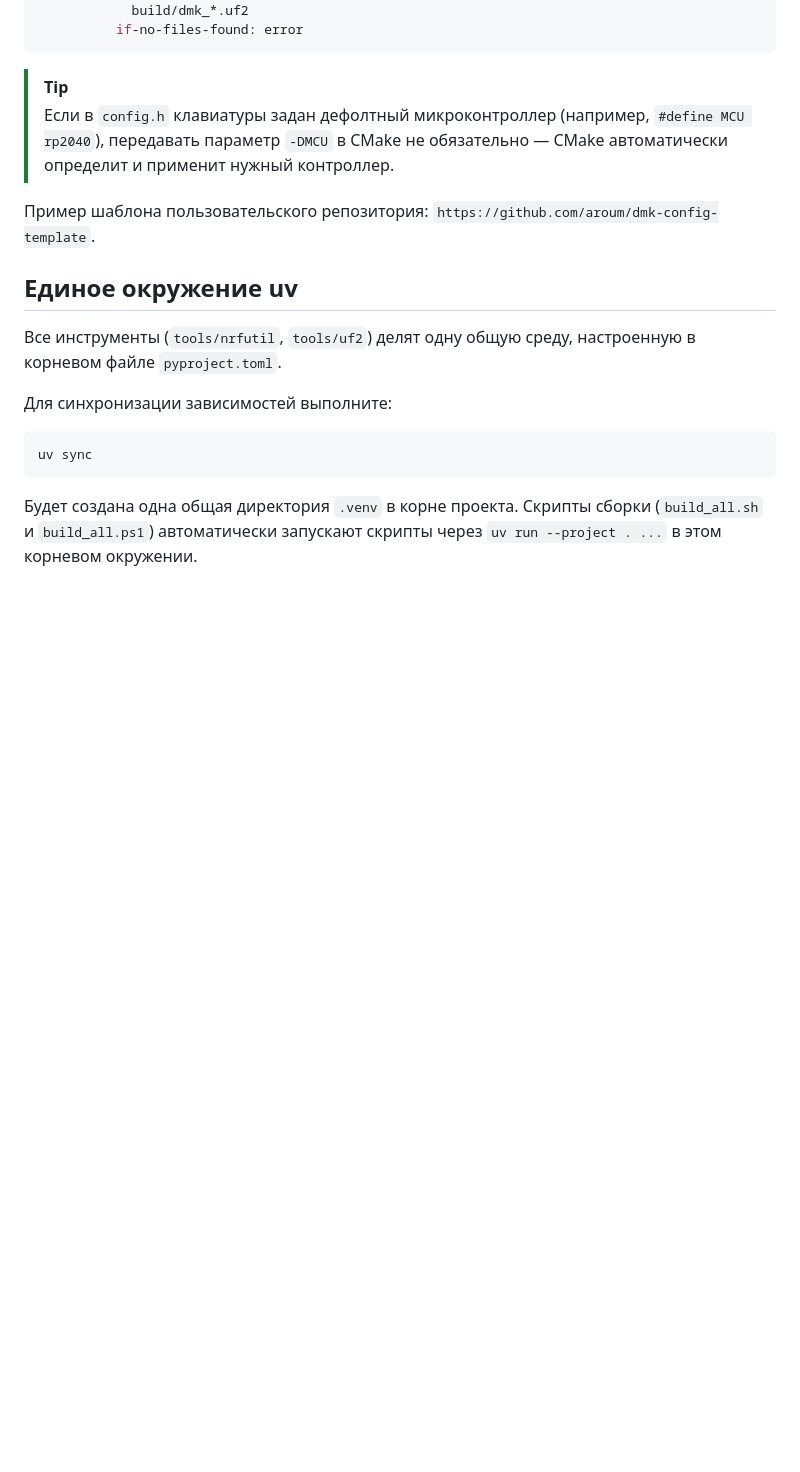
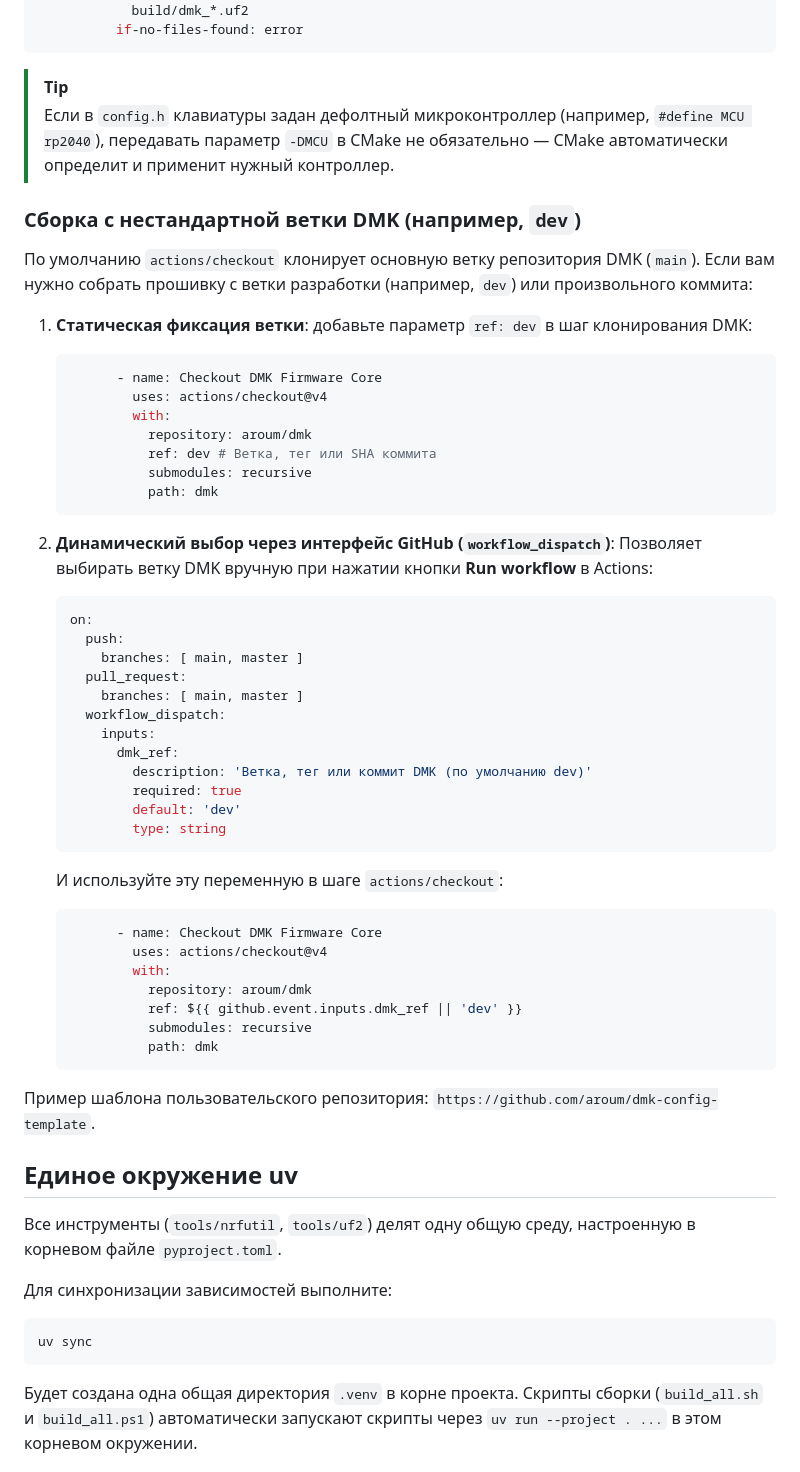
Before and after one commit to aroum/dmk, a Markdown page: docs/ru/build.md, the part around the change. Drawn GitHub-style; blank space fills up the shorter version.

````diff
--- a/docs/ru/build.md
+++ b/docs/ru/build.md
@@ -320,6 +320,48 @@ jobs:
 > [!TIP]
 > Если в `config.h` клавиатуры задан дефолтный микроконтроллер (например, `#define MCU rp2040`), передавать параметр `-DMCU` в CMake не обязательно — CMake автоматически определит и применит нужный контроллер.
 
+### Сборка с нестандартной ветки DMK (например, `dev`)
+
+По умолчанию `actions/checkout` клонирует основную ветку репозитория DMK (`main`). Если вам нужно собрать прошивку с ветки разработки (например, `dev`) или произвольного коммита:
+
+1. **Статическая фиксация ветки**: добавьте параметр `ref: dev` в шаг клонирования DMK:
+   ```yaml
+         - name: Checkout DMK Firmware Core
+           uses: actions/checkout@v4
+           with:
+             repository: aroum/dmk
+             ref: dev # Ветка, тег или SHA коммита
+             submodules: recursive
+             path: dmk
+   ```
+
+2. **Динамический выбор через интерфейс GitHub (`workflow_dispatch`)**:
+   Позволяет выбирать ветку DMK вручную при нажатии кнопки **Run workflow** в Actions:
+   ```yaml
+   on:
+     push:
+       branches: [ main, master ]
+     pull_request:
+       branches: [ main, master ]
+     workflow_dispatch:
+       inputs:
+         dmk_ref:
+           description: 'Ветка, тег или коммит DMK (по умолчанию dev)'
+           required: true
+           default: 'dev'
+           type: string
+   ```
+   И используйте эту переменную в шаге `actions/checkout`:
+   ```yaml
+         - name: Checkout DMK Firmware Core
+           uses: actions/checkout@v4
+           with:
+             repository: aroum/dmk
+             ref: ${{ github.event.inputs.dmk_ref || 'dev' }}
+             submodules: recursive
+             path: dmk
+   ```
+
 Пример шаблона пользовательского репозитория: `https://github.com/aroum/dmk-config-template`.
 
 ## Единое окружение uv
````
Also changed, not shown: docs/en/build.md (+42 -0 lines).
